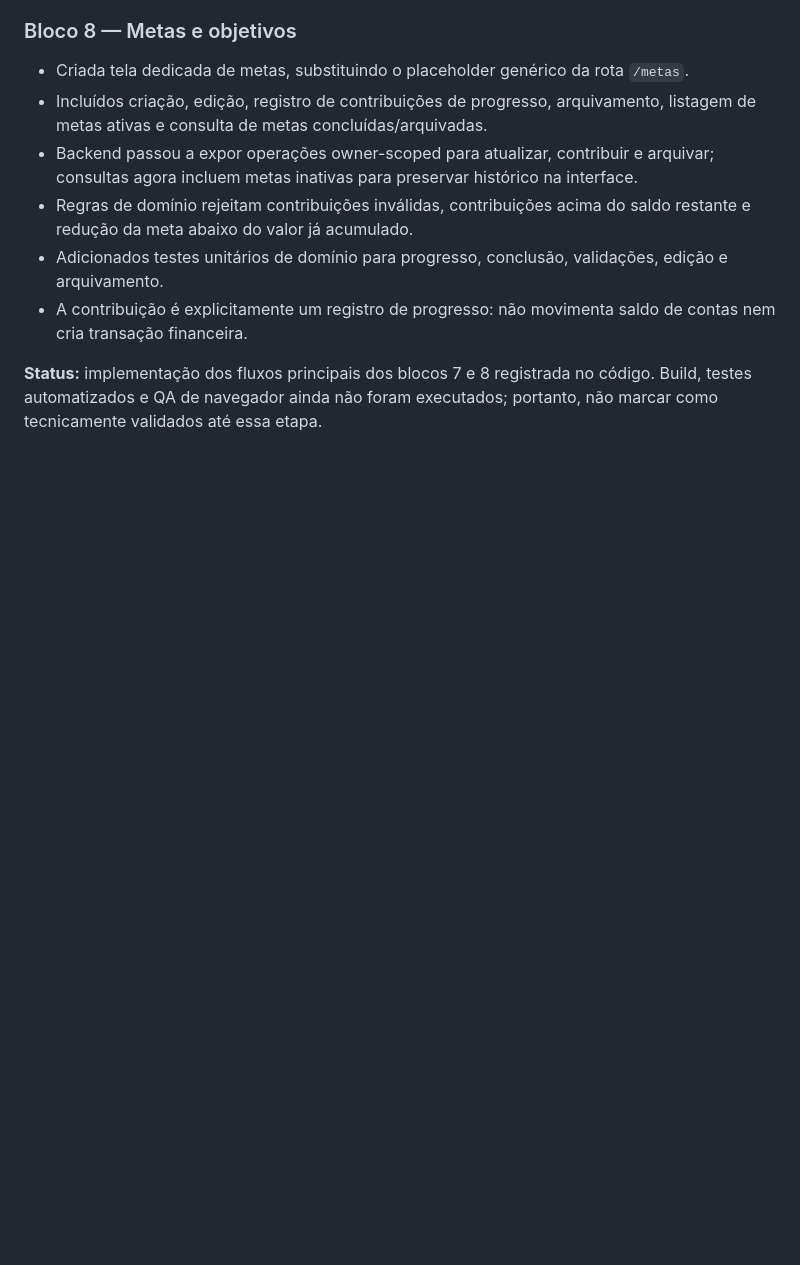
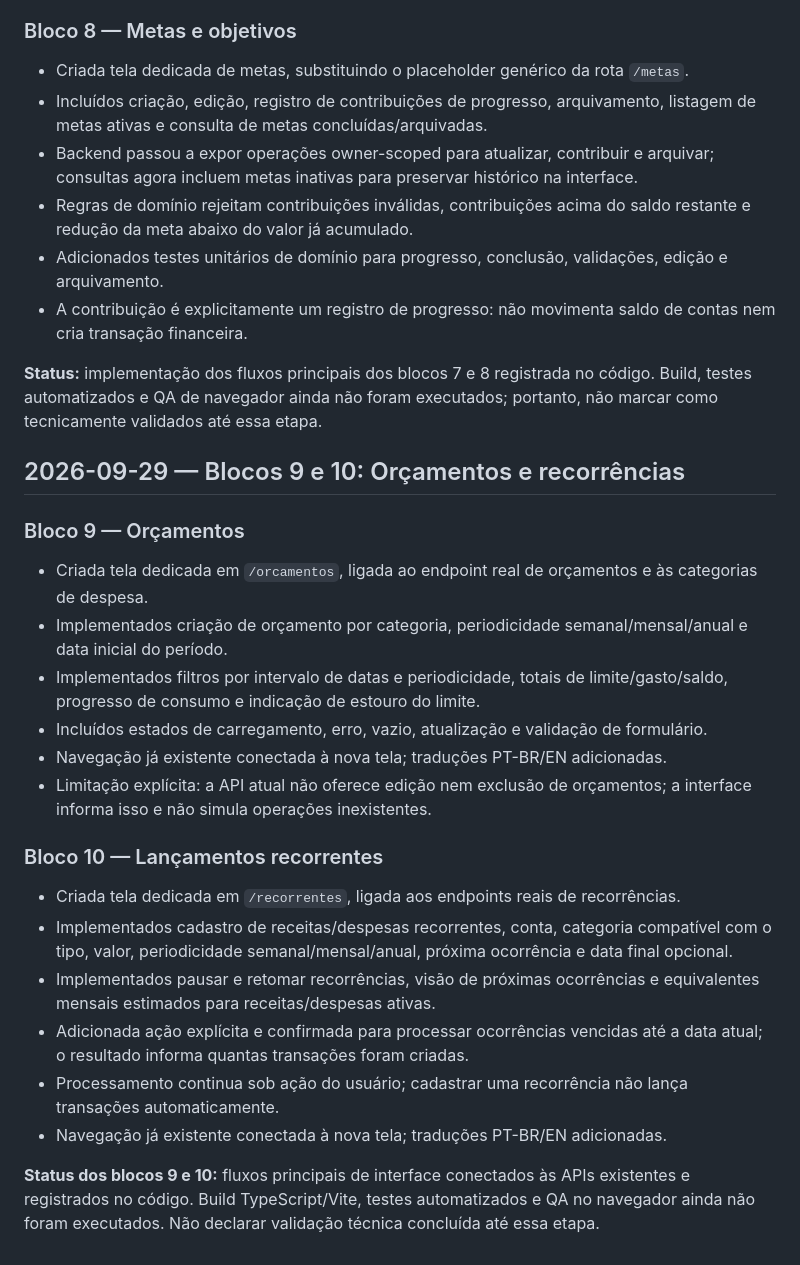
Before and after one commit to kovacsruan-stack/kovian-finance, a Markdown page: PROJECT_COMPLETION_ROADMAP.md, the part around the change. GitHub-like rendering; blank space fills up the shorter version.

Commit message:
docs: record budget and recurring blocks 9-10

```diff
--- a/PROJECT_COMPLETION_ROADMAP.md
+++ b/PROJECT_COMPLETION_ROADMAP.md
@@ -152,3 +152,24 @@ A estimativa histórica de 98% acima descreve o escopo financeiro anterior e **n
 - A contribuição é explicitamente um registro de progresso: não movimenta saldo de contas nem cria transação financeira.
 
 **Status:** implementação dos fluxos principais dos blocos 7 e 8 registrada no código. Build, testes automatizados e QA de navegador ainda não foram executados; portanto, não marcar como tecnicamente validados até essa etapa.
+
+
+## 2026-09-29 — Blocos 9 e 10: Orçamentos e recorrências
+
+### Bloco 9 — Orçamentos
+- Criada tela dedicada em `/orcamentos`, ligada ao endpoint real de orçamentos e às categorias de despesa.
+- Implementados criação de orçamento por categoria, periodicidade semanal/mensal/anual e data inicial do período.
+- Implementados filtros por intervalo de datas e periodicidade, totais de limite/gasto/saldo, progresso de consumo e indicação de estouro do limite.
+- Incluídos estados de carregamento, erro, vazio, atualização e validação de formulário.
+- Navegação já existente conectada à nova tela; traduções PT-BR/EN adicionadas.
+- Limitação explícita: a API atual não oferece edição nem exclusão de orçamentos; a interface informa isso e não simula operações inexistentes.
+
+### Bloco 10 — Lançamentos recorrentes
+- Criada tela dedicada em `/recorrentes`, ligada aos endpoints reais de recorrências.
+- Implementados cadastro de receitas/despesas recorrentes, conta, categoria compatível com o tipo, valor, periodicidade semanal/mensal/anual, próxima ocorrência e data final opcional.
+- Implementados pausar e retomar recorrências, visão de próximas ocorrências e equivalentes mensais estimados para receitas/despesas ativas.
+- Adicionada ação explícita e confirmada para processar ocorrências vencidas até a data atual; o resultado informa quantas transações foram criadas.
+- Processamento continua sob ação do usuário; cadastrar uma recorrência não lança transações automaticamente.
+- Navegação já existente conectada à nova tela; traduções PT-BR/EN adicionadas.
+
+**Status dos blocos 9 e 10:** fluxos principais de interface conectados às APIs existentes e registrados no código. Build TypeScript/Vite, testes automatizados e QA no navegador ainda não foram executados. Não declarar validação técnica concluída até essa etapa.
```
